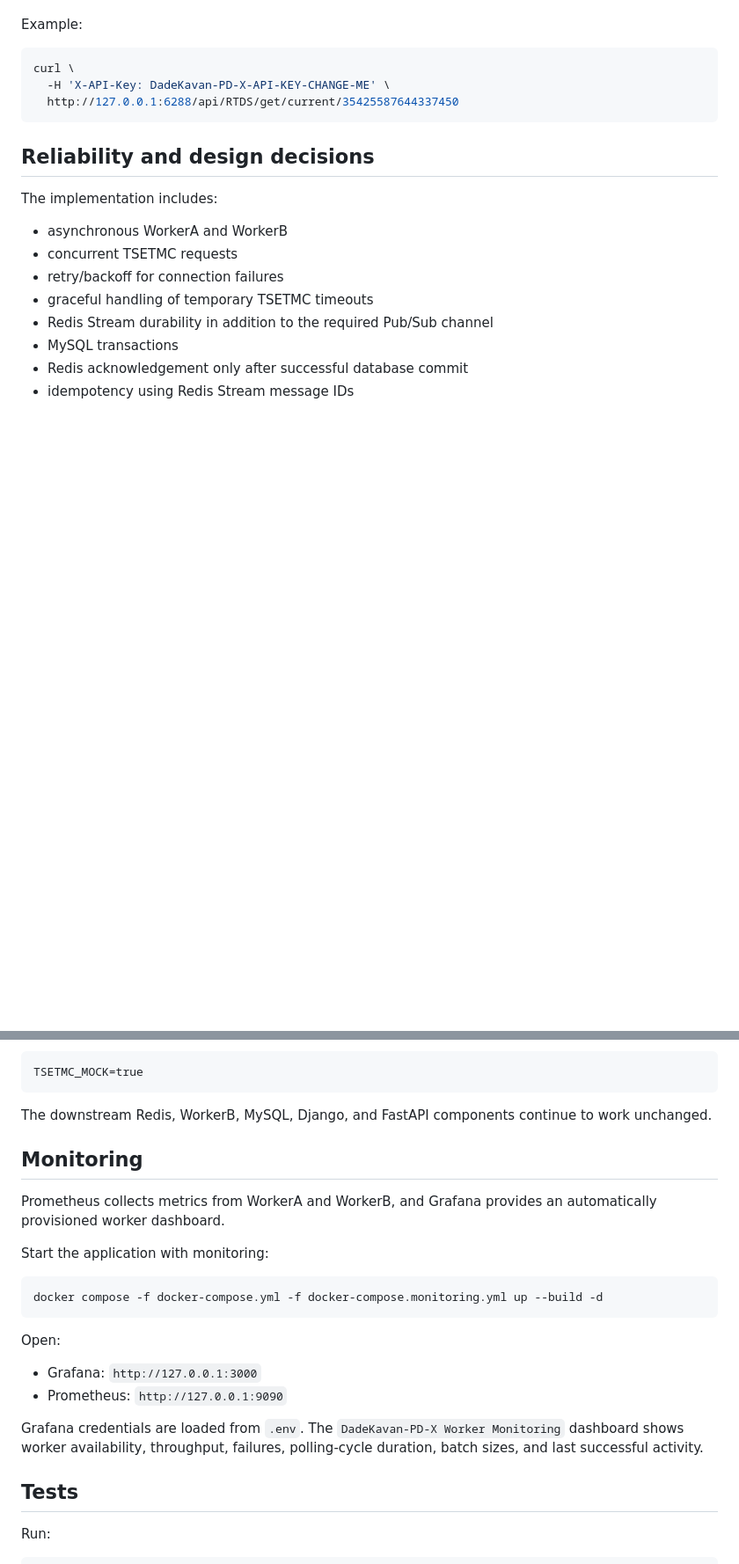
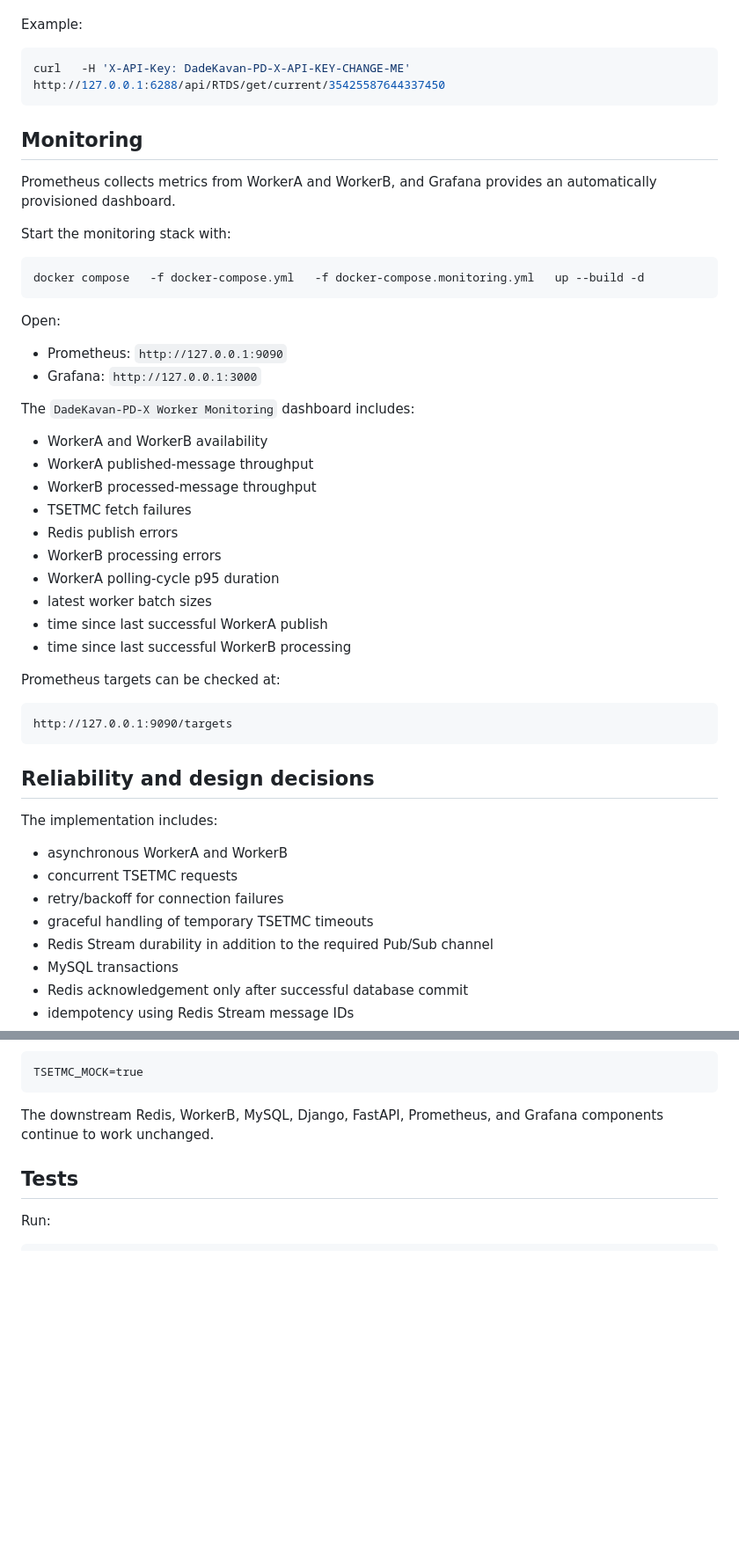
Before and after one commit to DnyaNvB/DadeKavan-PD-X, a Markdown page: README.md, 2 parts joined by grey strips. Shown at 88% size. GitHub-like rendering; blank space fills up the shorter version.

````diff
--- a/README.md
+++ b/README.md
@@ -277,9 +298,41 @@ Behavior:
 Example:
 
 ```bash
-curl \
-  -H 'X-API-Key: DadeKavan-PD-X-API-KEY-CHANGE-ME' \
-  http://127.0.0.1:6288/api/RTDS/get/current/35425587644337450
+curl   -H 'X-API-Key: DadeKavan-PD-X-API-KEY-CHANGE-ME'   http://127.0.0.1:6288/api/RTDS/get/current/35425587644337450
+```
+
+## Monitoring
+
+Prometheus collects metrics from WorkerA and WorkerB, and Grafana provides an automatically provisioned dashboard.
+
+Start the monitoring stack with:
+
+```bash
+docker compose   -f docker-compose.yml   -f docker-compose.monitoring.yml   up --build -d
+```
+
+Open:
+
+- Prometheus: `http://127.0.0.1:9090`
+- Grafana: `http://127.0.0.1:3000`
+
+The `DadeKavan-PD-X Worker Monitoring` dashboard includes:
+
+- WorkerA and WorkerB availability
+- WorkerA published-message throughput
+- WorkerB processed-message throughput
+- TSETMC fetch failures
+- Redis publish errors
+- WorkerB processing errors
+- WorkerA polling-cycle p95 duration
+- latest worker batch sizes
+- time since last successful WorkerA publish
+- time since last successful WorkerB processing
+
+Prometheus targets can be checked at:
+
+```text
+http://127.0.0.1:9090/targets
 ```
 
 ## Reliability and design decisions
@@ -320,25 +374,7 @@ If TSETMC is temporarily unavailable or inaccessible from the current network, m
 TSETMC_MOCK=true
 ```
 
-The downstream Redis, WorkerB, MySQL, Django, and FastAPI components continue to work unchanged.
-
-
-## Monitoring
-
-Prometheus collects metrics from WorkerA and WorkerB, and Grafana provides an automatically provisioned worker dashboard.
-
-Start the application with monitoring:
-
-```bash
-docker compose -f docker-compose.yml -f docker-compose.monitoring.yml up --build -d
-```
-
-Open:
-
-- Grafana: `http://127.0.0.1:3000`
-- Prometheus: `http://127.0.0.1:9090`
-
-Grafana credentials are loaded from `.env`. The `DadeKavan-PD-X Worker Monitoring` dashboard shows worker availability, throughput, failures, polling-cycle duration, batch sizes, and last successful activity.
+The downstream Redis, WorkerB, MySQL, Django, FastAPI, Prometheus, and Grafana components continue to work unchanged.
 
 ## Tests
 
````
Also changed, not shown: other parts of README.md (+28 -6 lines).
